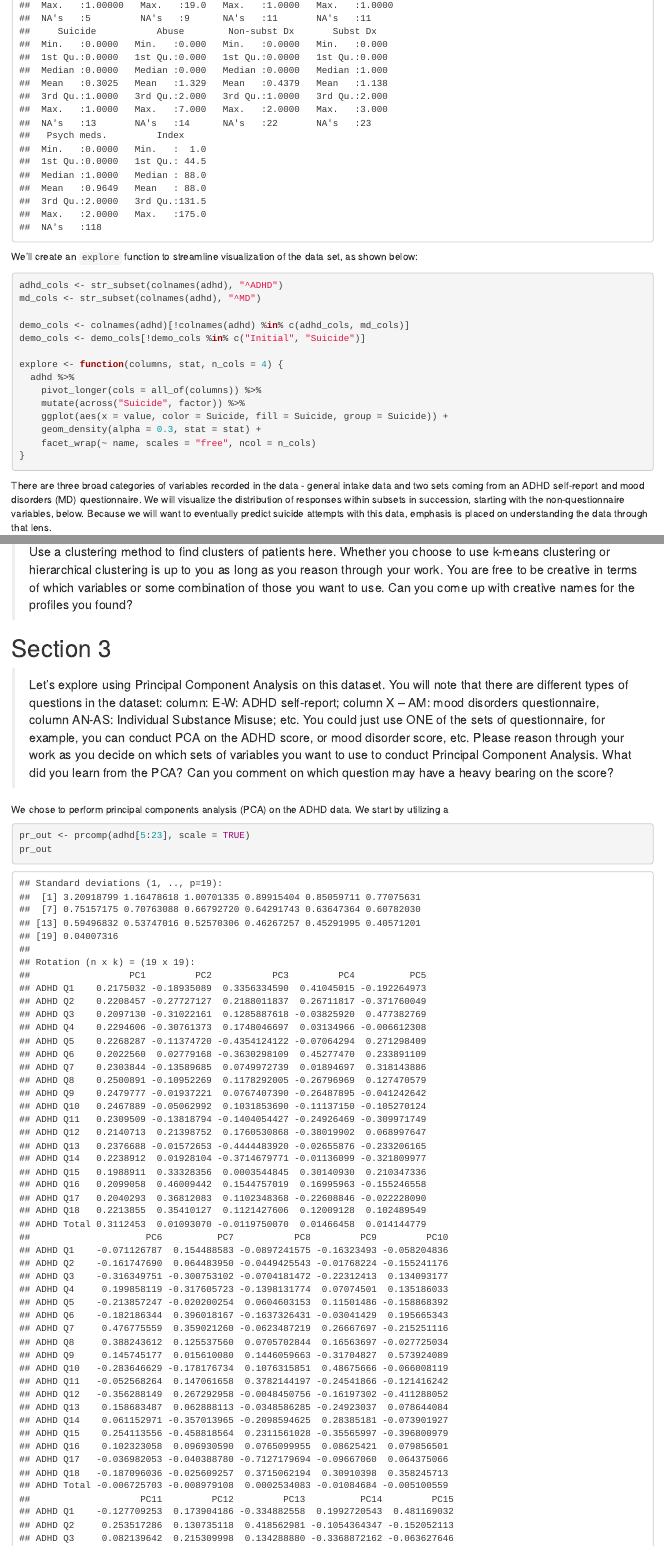
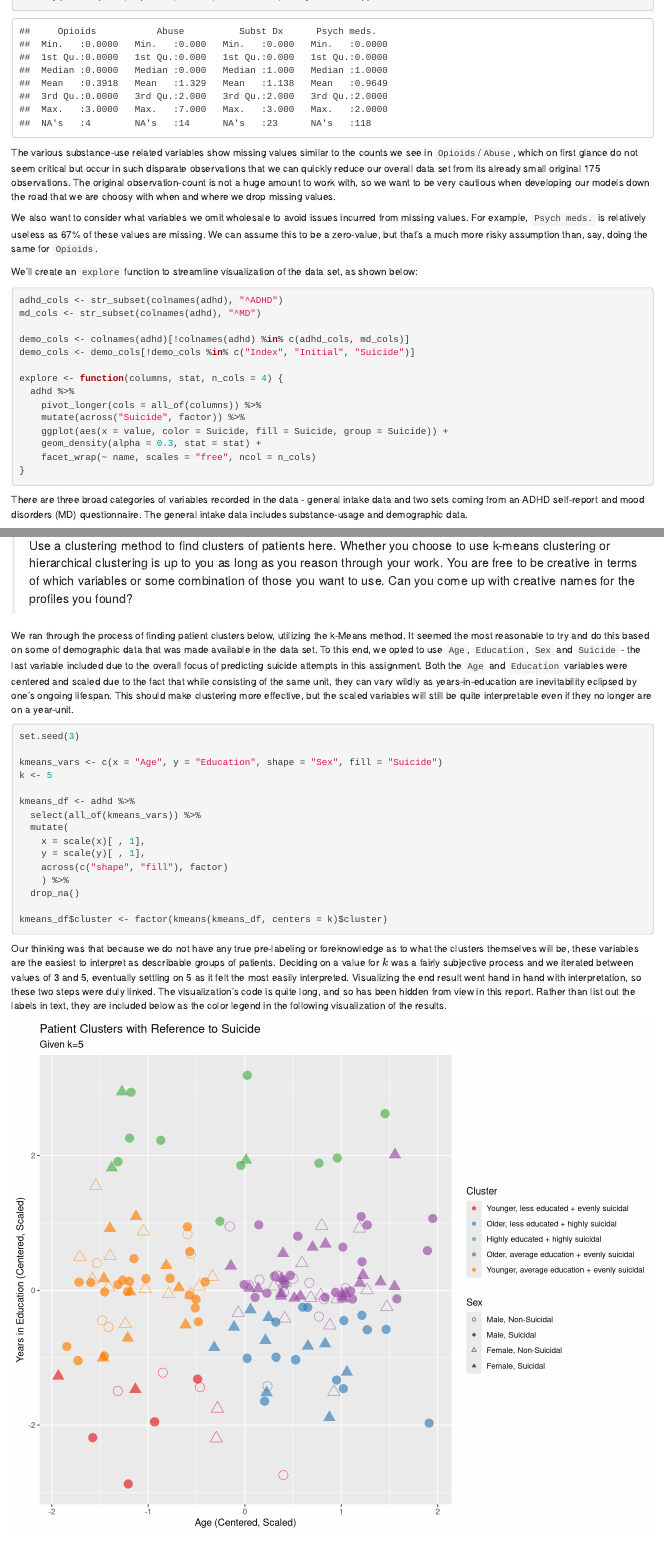
Before and after one commit to Izote/DATA622-Assignment4, an R Markdown document (assignment.Rmd): the page in a window 1100 px wide, from 2090 px down before the commit and from 350 px down after it, and a second part further down, joined at a grey line. Rendered offline with R 4.5, knitr and Pandoc, with nearby package versions; some code elsewhere in the file could not run offline.

Commit message:
final version

````diff
--- a/assignment.Rmd
+++ b/assignment.Rmd
@@ -35,3 +36,6 @@ summary(adhd)
+The various substance-use related variables show missing values similar to the counts we see in `Opioids`/`Abuse`, which on first glance do not seem critical but occur in such disparate observations that we can quickly reduce our overall data set from its already small original 175 observations. The original observation-count is not a huge amount to work with, so we want to be very cautious when developing our models down the road that we are choosy with when and where we drop missing values.
+
+We also want to consider what variables we omit wholesale to avoid issues incurred from missing values. For example, `Psych meds.` is relatively useless as 67% of these values are missing. We can assume this to be a zero-value, but that's a much more risky assumption than, say, doing the same for `Opioids`.
 
 We'll create an `explore` function to streamline visualization of the data set, as shown below:
 
@@ -40,7 +44,7 @@ adhd_cols <- str_subset(colnames(adhd), "^ADHD")
 md_cols <- str_subset(colnames(adhd), "^MD")
 
 demo_cols <- colnames(adhd)[!colnames(adhd) %in% c(adhd_cols, md_cols)]
-demo_cols <- demo_cols[!demo_cols %in% c("Initial", "Suicide")]
+demo_cols <- demo_cols[!demo_cols %in% c("Index", "Initial", "Suicide")]
 
 explore <- function(columns, stat, n_cols = 4) {
   adhd %>%
@@ -52,9 +56,11 @@ explore <- function(columns, stat, n_cols = 4) {
 }
 ```
 
-There are three broad categories of variables recorded in the data - general intake data and two sets coming from an ADHD self-report and mood disorders (MD) questionnaire. We will visualize the distribution of responses within subsets in succession, starting with the non-questionnaire variables, below. Because we will want to eventually predict suicide attempts with this data, emphasis is placed on understanding the data through that lens.
+There are three broad categories of variables recorded in the data - general intake data and two sets coming from an ADHD self-report and mood disorders (MD) questionnaire. The general intake data includes substance-usage and demographic data.
 
-```{r}
+We will visualize the distribution of responses within subsets in succession, starting with the non-questionnaire variables, below. Because we will want to eventually predict suicide attempts with this data, emphasis is placed on understanding the data through that lens.
+
+```{r fig.align='center', fig.height=8, fig.width=10, warning=FALSE}
 explore(demo_cols[demo_cols != "Abuse"], stat = "count")
 ```
 
@@ -80,15 +86,76 @@ explore(md_cols, stat = "count")
 
 > Use a clustering method to find clusters of patients here. Whether you choose to use k-means clustering or hierarchical clustering is up to you as long as you reason through your work. You are free to be creative in terms of which variables or some combination of those you want to use. Can you come up with creative names for the profiles you found?
 
+We ran through the process of finding patient clusters below, utilizing the k-Means method. It seemed the most reasonable to try and do this based on some of demographic data that was made available in the data set. To this end, we opted to use `Age`, `Education`, `Sex` and `Suicide` - the last variable included due to the overall focus of predicting suicide attempts in this assignment. Both the `Age` and `Education` variables were centered and scaled due to the fact that while consisting of the same unit, they can vary wildly as years-in-education are inevitability eclipsed by one's ongoing lifespan. This should make clustering more effective, but the scaled variables will still be quite interpretable even if they no longer are on a year-unit.
 
+```{r}
+set.seed(3)
+
+kmeans_vars <- c(x = "Age", y = "Education", shape = "Sex", fill = "Suicide")
+k <- 5
+
+kmeans_df <- adhd %>%
+  select(all_of(kmeans_vars)) %>%
+  mutate(
+    x = scale(x)[ , 1],
+    y = scale(y)[ , 1],
+    across(c("shape", "fill"), factor)
+    ) %>%
+  drop_na()
+
+kmeans_df$cluster <- factor(kmeans(kmeans_df, centers = k)$cluster)
+```
+
+Our thinking was that because we do not have any true pre-labeling or foreknowledge as to what the clusters themselves will be, these variables are the easiest to interpret as describable groups of patients. Deciding on a value for $k$ was a fairly subjective process and we iterated between values of 3 and 5, eventually settling on 5 as it felt the most easily interpreted. Visualizing the end result went hand in hand with interpretation, so these two steps were duly linked. The visualization's code is quite long, and so has been hidden from view in this report. Rather than list out the labels in text, they are included below as the color legend in the following visualization of the results.
+
+```{r fig.align='center', fig.height=8, fig.width=10, echo=FALSE}
+kmeans_df %>%
+  mutate(
+    shape_fill = factor(
+      str_c(
+        if_else(shape == 1, "Male", "Female"), if_else(fill == 0, "Yes", "No")
+        ),
+      ordered = TRUE,
+      levels = c("MaleNo", "MaleYes", "FemaleNo", "FemaleYes")
+      ),
+    cluster = factor(cluster, ordered = TRUE, levels = seq(k))
+    ) %>%
+  ggplot(aes(x, y, shape = shape_fill, color = cluster, size = 6)) +
+  geom_jitter(alpha = 0.65) +
+  scale_shape_manual(
+    values = c(1, 16, 2, 17),
+    labels = c(
+      "Male, Non-Suicidal", "Male, Suicidal",
+      "Female, Non-Suicidal", "Female, Suicidal"
+      )
+  ) +
+  scale_color_brewer(
+    type = "qual", palette = "Set1",
+    labels = c(
+      "Younger, less educated + evenly suicidal",
+      "Older, less educated + highly suicidal",
+      "Highly educated + highly suicidal",
+      "Older, average education + evenly suicidal",
+      "Younger, average education + evenly suicidal"
+      )
+    ) +
+  labs(
+    title = "Patient Clusters with Reference to Suicide",
+    subtitle = str_c("Given k=", k),
+    x = "Age (Centered, Scaled)",
+    y = "Years in Education (Centered, Scaled)",
+    shape = "Sex",
+    color = "Cluster"
+    ) +
+  guides(
+    size = "none"
+  )
+```
 
 # Section 3
 
 > Let’s explore using Principal Component Analysis on this dataset. You will note that there are different types of questions in the dataset: column: E-W: ADHD self-report; column X – AM: mood disorders questionnaire, column AN-AS: Individual Substance Misuse; etc. You could just use ONE of the sets of questionnaire, for example, you can conduct PCA on the ADHD score, or mood disorder score, etc. Please reason through your work as you decide on which sets of variables you want to use to conduct Principal Component Analysis. What did you learn from the PCA? Can you comment on which question may have a heavy bearing on the score?
 
-
-We chose to perform principal components analysis (PCA) on the ADHD data. We start by utilizing a
+We opted to utilize principal component analysis (PCA) on the ADHD questionnaire data, primarily because its constituent variables showed an interesting but difficult to characterize relationship with suicidality in patients. We select the subset of variables and conduct PCA below. The `ADHD Total` variable is removed as it is clearly dependent on all the other ADHD questionnaire variables. Because these variables all follow the exact same scoring scheme, we do not need to worry about centering/scaling for the purpose of PCA.
 
 ```{r}
-pr_out <- prcomp(adhd[5:23], scale = TRUE)
-pr_out
````
Also changed, not shown: assignment.html (added), assignment.Rmd (65 more changed lines).
